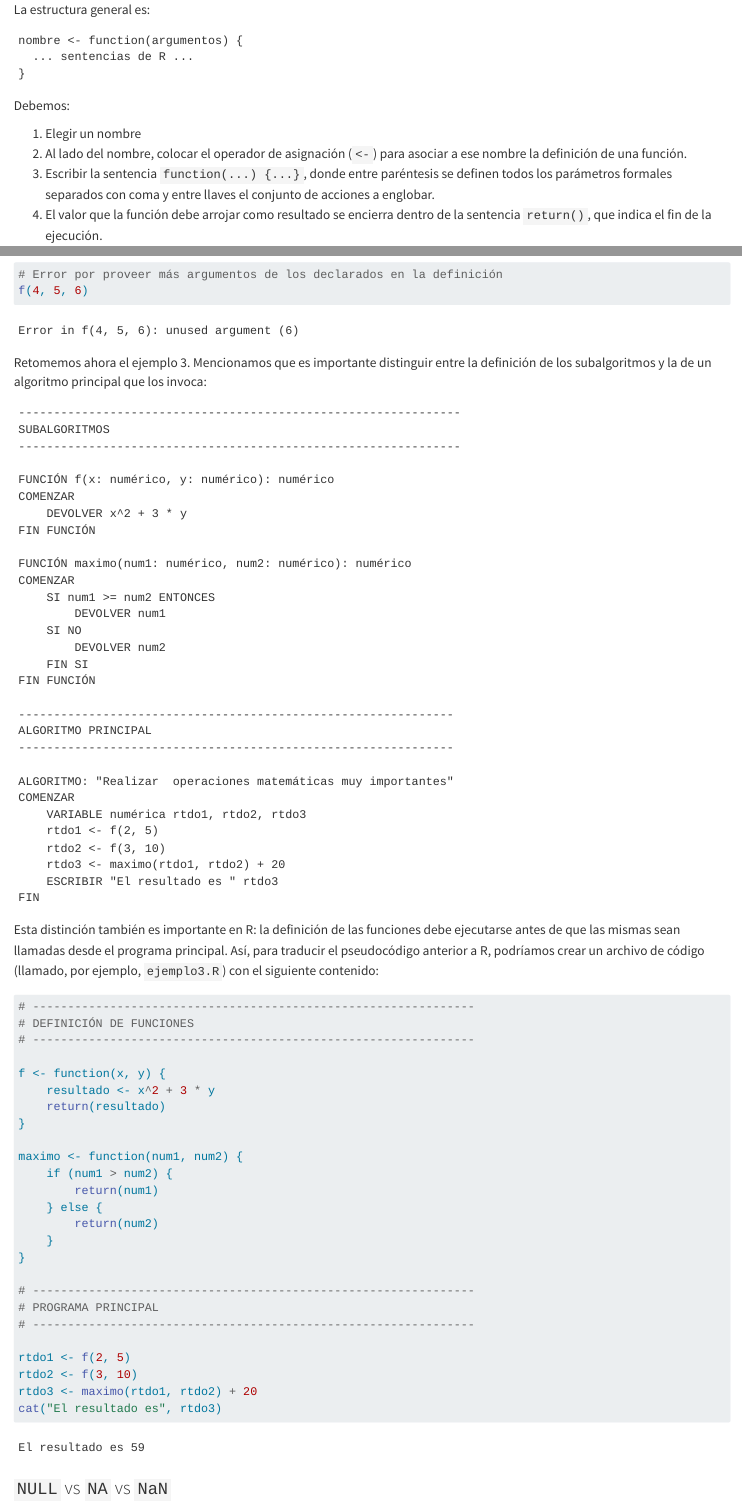
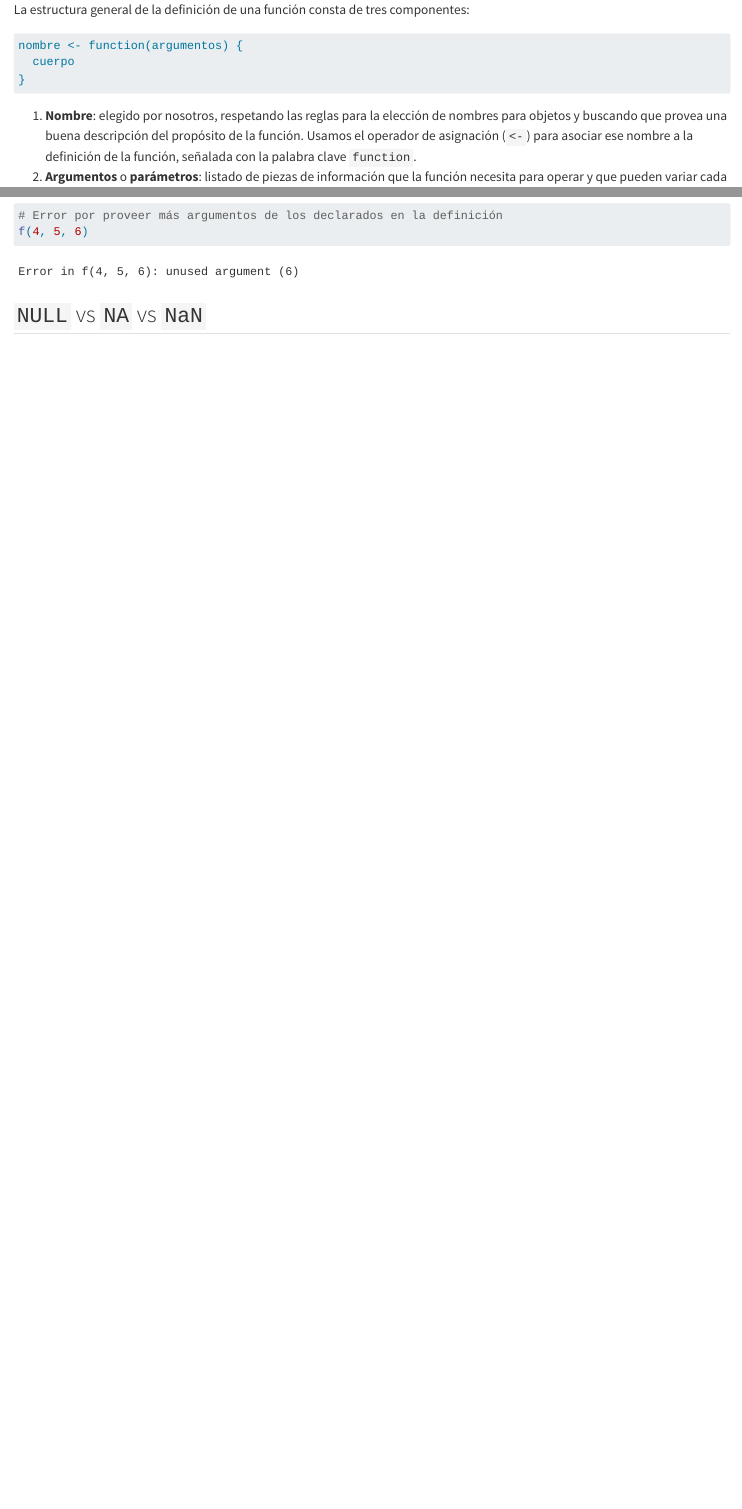
Before and after one commit to ee-unr/programacion-1, a Quarto document (capitulos/03_1_.qmd): the page in a window 1100 px wide, from 1440 px down before the commit and from 1080 px down after it, so that both start at the same text, and a second part further down, joined at a grey line. Rendered offline with R 4.5, knitr and Pandoc in place of Quarto, with nearby package versions; some code elsewhere in the file could not run offline.

Commit message:
Sigo estructurando la unidad

````diff
--- a/capitulos/03_1_.qmd
+++ b/capitulos/03_1_.qmd
@@ -40,15 +39,13 @@ f <- function(x, y) {
 }
 ```
 
-![Estructura de una función en R.](../imagenes/teoria_unidad_3/def_funcion.png){width="80%" fig-align="center" #fig-globalenv}
+La estructura general de la definición de una función consta de tres componentes:
 
-
-La estructura general es:
-
-```
+```r
 nombre <- function(argumentos) {
-  ... sentencias de R ...
+  cuerpo
 }
 ```
 
-Debemos:
+1. **Nombre**: elegido por nosotros, respetando las reglas para la elección de nombres para objetos y buscando que provea una buena descripción del propósito de la función.  Usamos el operador de asignación (`<-`) para asociar ese nombre a la definición de la función, señalada con la palabra clave `function`.
+2. **Argumentos** o **parámetros**: listado de piezas de información que la función necesita para operar y que pueden variar cada vez que es invocada. Se listan entre paréntesis y separados por comas, a la izquierda de la palabra clave `function`.
@@ -55,5 +53 @@ Debemos:
 
-1. Elegir un nombre
-2. Al lado del nombre, colocar el operador de asignación (`<-`) para asociar a ese nombre la definición de una función.
-3. Escribir la sentencia `function(...) {...}`, donde entre paréntesis se definen todos los parámetros formales separados con coma y entre llaves el conjunto de acciones a englobar.
-4. El valor que la función debe arrojar como resultado se encierra dentro de la sentencia `return()`, que indica el fin de la ejecución.
@@ -92,79 +85,22 @@ f(5, 4)
 
 A continuación, podemos ver casos que generan error por hacer un uso incorrecto de la función (¿por qué?):
 
-```{r, error=TRUE}
+```{r}
+#| error: true
 # Error por omitir un argumento de uso obligatorio (x recibe 4, falta y)
 f(4)
+```
+
+
+```{r}
+#| error: true
 # Error por proveer más argumentos de los declarados en la definición
 f(4, 5, 6)
 ```
 
-Retomemos ahora el ejemplo 3. Mencionamos que es importante distinguir entre la definición de los subalgoritmos y la de un algoritmo principal que los invoca:
 
-```
----------------------------------------------------------------
-SUBALGORITMOS
----------------------------------------------------------------
 
-FUNCIÓN f(x: numérico, y: numérico): numérico
-COMENZAR
-	DEVOLVER x^2 + 3 * y
-FIN FUNCIÓN
-
-FUNCIÓN maximo(num1: numérico, num2: numérico): numérico
-COMENZAR
-	SI num1 >= num2 ENTONCES
-		DEVOLVER num1
-	SI NO
-		DEVOLVER num2
-	FIN SI
-FIN FUNCIÓN
-
---------------------------------------------------------------
-ALGORITMO PRINCIPAL
---------------------------------------------------------------
-
-ALGORITMO: "Realizar  operaciones matemáticas muy importantes"
-COMENZAR
-	VARIABLE numérica rtdo1, rtdo2, rtdo3
-	rtdo1 <- f(2, 5)
-	rtdo2 <- f(3, 10)
-	rtdo3 <- maximo(rtdo1, rtdo2) + 20
-	ESCRIBIR "El resultado es " rtdo3
-FIN
-```
-
-Esta distinción también es importante en R: la definición de las funciones debe ejecutarse antes de que las mismas sean llamadas desde el programa principal. Así, para traducir el pseudocódigo anterior a R, podríamos crear un archivo de código (llamado, por ejemplo, `ejemplo3.R`) con el siguiente contenido:
-
-```{r}
-# ---------------------------------------------------------------
-# DEFINICIÓN DE FUNCIONES
-# ---------------------------------------------------------------
-
-f <- function(x, y) {
-	resultado <- x^2 + 3 * y
-	return(resultado)
-}
-
-maximo <- function(num1, num2) {
-	if (num1 > num2) {
-		return(num1)
-	} else {
-		return(num2)
-	}
-}
-
-# ---------------------------------------------------------------
-# PROGRAMA PRINCIPAL
-# ---------------------------------------------------------------
-
-rtdo1 <- f(2, 5)
-rtdo2 <- f(3, 10)
-rtdo3 <- maximo(rtdo1, rtdo2) + 20
-cat("El resultado es", rtdo3)
-```
-
-### `NULL` vs `NA` vs `NaN`
+## `NULL` vs `NA` vs `NaN`
 
 Generalmente los lenguajes de programación poseen un valor conocido como `NULO`, para representar un objeto vacío, sin información. El mismo suele emplearse como valor devuelto por funciones cuando no corresponde devolver otro tipo de resultado. En pseudocódigo podemos usar esta estrategia escribiendo `DEVOLVER NULO`, si deseamos que nuestra función no devuelva nada. La representación en R de este tipo de objeto es `NULL`, que se trata de un objeto vacío que generalmente devuelven las funciones cuando el resultado es indefinido. Es decir, podemos crear funciones que terminen con un `return(NULL)`, como en el siguiente caso donde interesa emitir un mensaje, pero no devolver ningún objeto:
 
````
Also changed, not shown: capitulos/01_b_primeros_pasos.qmd (+1 -1 lines), capitulos/03.qmd (+62 -0 lines), capitulos/03_1_.qmd (21 more changed lines).
